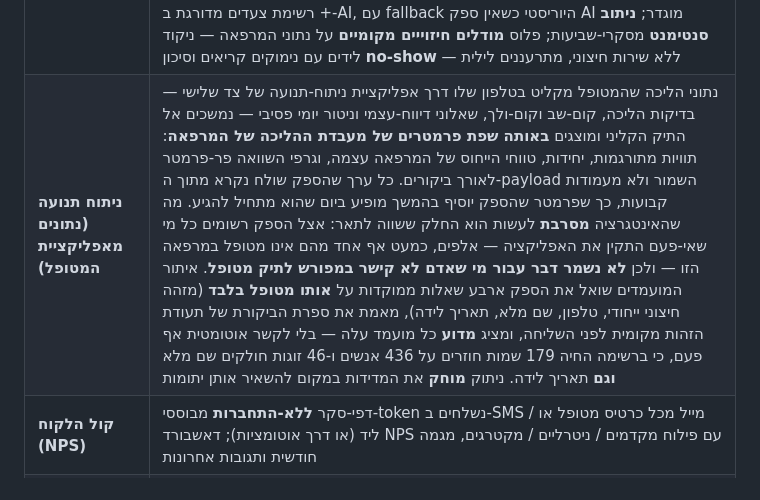
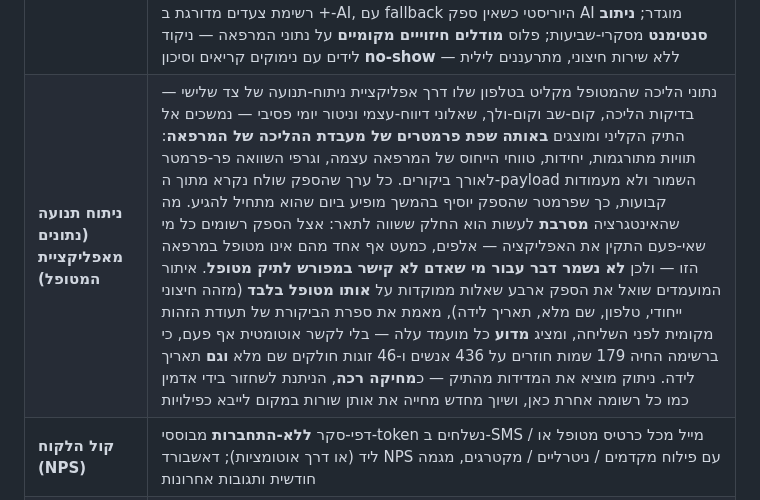
Before and after one commit to galasulin/clinic-crm, a Markdown page: README.he.md, the part around the change. Rendered like a GitHub page.

```diff
--- a/README.he.md
+++ b/README.he.md
@@ -59,7 +59,7 @@ Clean Architecture בחלוקה ל-**Api / Core / Infrastructure**, React SPA מ
 | **מאגר ידע** | מאמרים פנימיים ניתנים-לחיפוש (נהלים, תסריטי-שיחה) עם קטגוריות, תגיות וספירת-צפיות; מאמרים המסומנים "פרסום" עולים לפורטל כ-FAQ דרך endpoint ציבורי נקי מ-PHI |
 | **טלפוניה / מוקד (CTI)** | אינטגרציית מרכזייה provider-agnostic: **screen-pop** בשיחה נכנסת (מזוהה למטופל/ליד, קפיצה בקליק לכרטיס), **click-to-call** מכל מקום, **wallboard חי** של שיחות פעילות, כניסה/יציאה מתור + סטטוסי-הפסקה, **השתקת-הקלטה** למידע רגיש, **סנכרון יומן-שיחות** (idempotent), **חייגן חזוי** מתור-השיחות, ו**ניתוב IVR חכם**. כל שיחה מתועדת ומקושרת לציר-הזמן |
 | **שכבת AI** | שכבה גנרטיבית מאחורי **gateway רב-ספקי** (שלושה ספקי LLM חליפיים + סימולטור dev; ספק, מפתחות ומודל נבחרים בזמן-ריצה במסך הניהול): ניסוח הודעות, סיכומי ליד/מטופל בקליק, **מנוע תובנות** (KPI תקופה-מול-תקופה, ממצאים אוטומטיים עם המלצות, נרטיב מנהלים, ו"שאל את הנתונים" מעוגן אך-ורק במספרי המרפאה) ו**דוח מנהלים שבועי במייל**; פאנל **Next-Best-Action** בתיק — ציון **churn-risk** מקומי + רשימת צעדים מדורגת ב-AI, עם fallback היוריסטי כשאין ספק AI מוגדר; **ניתוב סנטימנט** מסקרי-שביעות; פלוס **מודלים חיזוייים מקומיים** על נתוני המרפאה — ניקוד לידים עם נימוקים קריאים וסיכון **no-show** — ללא שירות חיצוני, מתרעננים לילית |
-| **ניתוח תנועה (נתונים מאפליקציית המטופל)** | נתוני הליכה שהמטופל מקליט בטלפון שלו דרך אפליקציית ניתוח-תנועה של צד שלישי — בדיקות הליכה, קום-שב וקום-ולך, שאלוני דיווח-עצמי וניטור יומי פסיבי — נמשכים אל התיק הקליני ומוצגים **באותה שפת פרמטרים של מעבדת ההליכה של המרפאה**: תוויות מתורגמות, יחידות, טווחי הייחוס של המרפאה עצמה, וגרפי השוואה פר-פרמטר לאורך ביקורים. כל ערך שהספק שולח נקרא מתוך ה-payload השמור ולא מעמודות קבועות, כך שפרמטר שהספק יוסיף בהמשך מופיע ביום שהוא מתחיל להגיע. מה שהאינטגרציה **מסרבת** לעשות הוא החלק ששווה לתאר: אצל הספק רשומים כל מי שאי-פעם התקין את האפליקציה — אלפים, כמעט אף אחד מהם אינו מטופל במרפאה הזו — ולכן **לא נשמר דבר עבור מי שאדם לא קישר במפורש לתיק מטופל**. איתור המועמדים שואל את הספק ארבע שאלות ממוקדות על **אותו מטופל בלבד** (מזהה חיצוני ייחודי, טלפון, שם מלא, תאריך לידה), מאמת את ספרת הביקורת של תעודת הזהות מקומית לפני השליחה, ומציג **מדוע** כל מועמד עלה — בלי לקשר אוטומטית אף פעם, כי ברשימה החיה 179 שמות חוזרים על 436 אנשים ו-46 זוגות חולקים שם מלא **וגם** תאריך לידה. ניתוק **מוחק** את המדידות במקום להשאיר אותן יתומות |
+| **ניתוח תנועה (נתונים מאפליקציית המטופל)** | נתוני הליכה שהמטופל מקליט בטלפון שלו דרך אפליקציית ניתוח-תנועה של צד שלישי — בדיקות הליכה, קום-שב וקום-ולך, שאלוני דיווח-עצמי וניטור יומי פסיבי — נמשכים אל התיק הקליני ומוצגים **באותה שפת פרמטרים של מעבדת ההליכה של המרפאה**: תוויות מתורגמות, יחידות, טווחי הייחוס של המרפאה עצמה, וגרפי השוואה פר-פרמטר לאורך ביקורים. כל ערך שהספק שולח נקרא מתוך ה-payload השמור ולא מעמודות קבועות, כך שפרמטר שהספק יוסיף בהמשך מופיע ביום שהוא מתחיל להגיע. מה שהאינטגרציה **מסרבת** לעשות הוא החלק ששווה לתאר: אצל הספק רשומים כל מי שאי-פעם התקין את האפליקציה — אלפים, כמעט אף אחד מהם אינו מטופל במרפאה הזו — ולכן **לא נשמר דבר עבור מי שאדם לא קישר במפורש לתיק מטופל**. איתור המועמדים שואל את הספק ארבע שאלות ממוקדות על **אותו מטופל בלבד** (מזהה חיצוני ייחודי, טלפון, שם מלא, תאריך לידה), מאמת את ספרת הביקורת של תעודת הזהות מקומית לפני השליחה, ומציג **מדוע** כל מועמד עלה — בלי לקשר אוטומטית אף פעם, כי ברשימה החיה 179 שמות חוזרים על 436 אנשים ו-46 זוגות חולקים שם מלא **וגם** תאריך לידה. ניתוק מוציא את המדידות מהתיק — כ**מחיקה רכה**, הניתנת לשחזור בידי אדמין כמו כל רשומה אחרת כאן, ושיוך מחדש מחייה את אותן שורות במקום לייבא כפילויות |
 | **קול הלקוח (NPS)** | דפי-סקר **ללא-התחברות** מבוססי-token נשלחים ב-SMS / מייל מכל כרטיס מטופל או ליד (או דרך אוטומציות); דאשבורד NPS עם פילוח מקדמים / ניטרליים / מקטרגים, מגמה חודשית ותגובות אחרונות |
 | **שותפים עסקיים** | כרטיס ERP מאוחד (לקוח / ספק / ליד), המרת ליד→לקוח, **מחירונים מדורגים / פר-לקוח** והנחות |
 | **כספים** | מחזור רכש + יתרת **A/P** לספק; דוח **הזדקנות חובות A/R** (0–30 / 31–60 / 61–90 / 90+); חשבוניות נושאות **מספר הקצאה** תואם-רשות-המסים ומופקות ל-**PDF בצד-שרת** |
```
Also changed, not shown: README.md (+1 -1 lines).
